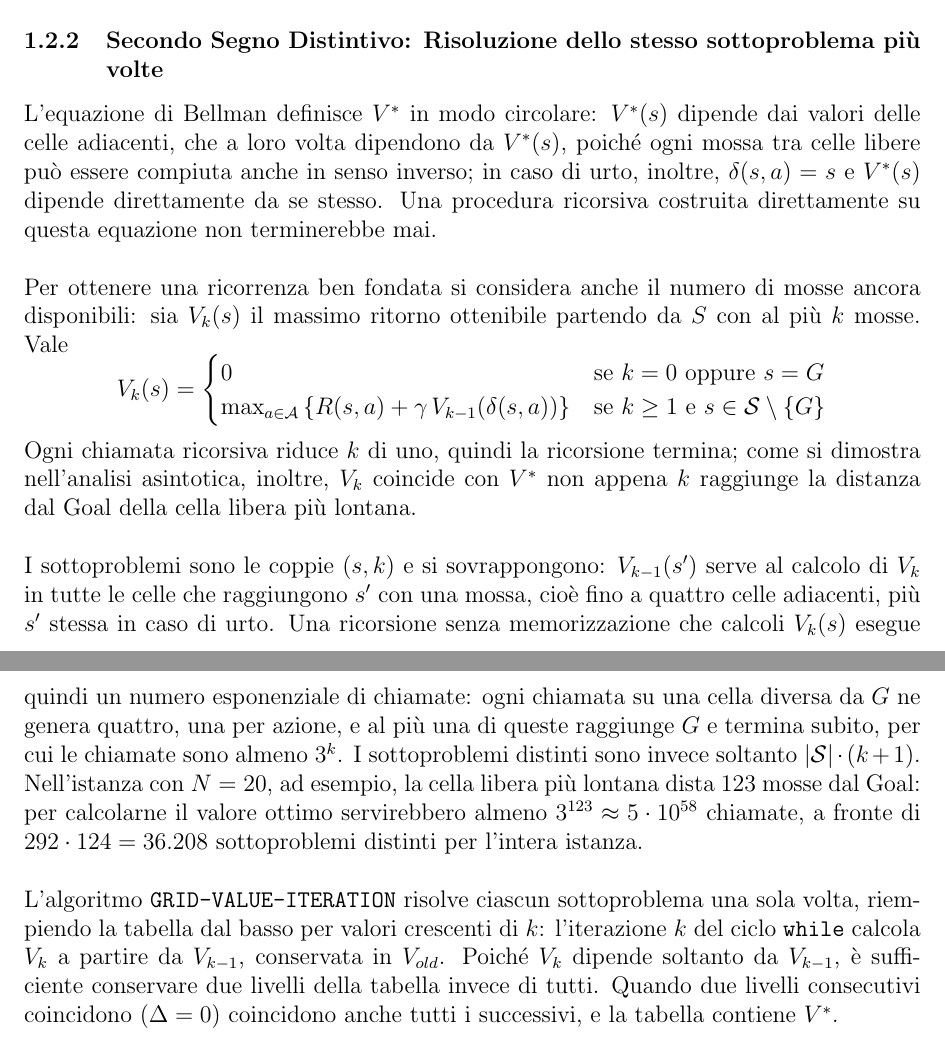
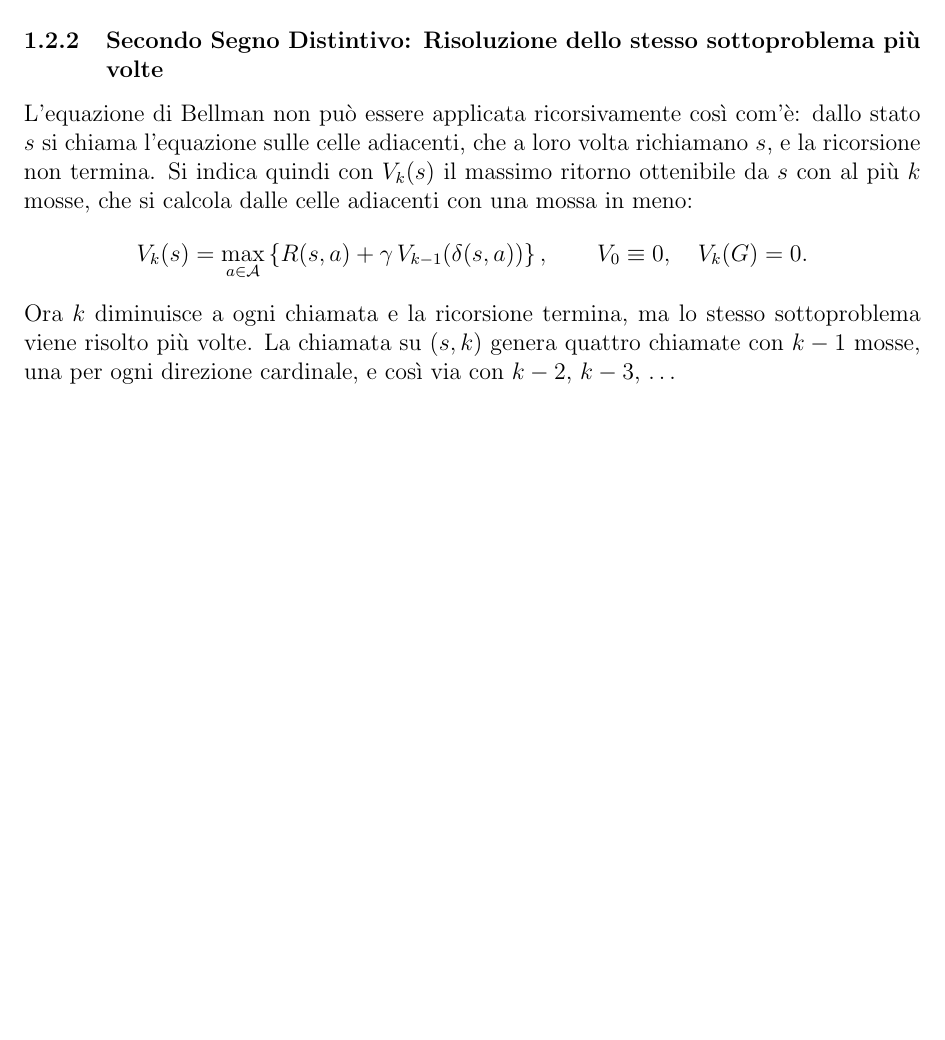
Before and after one commit to SinghSahiljit44/Dynamic_Programming_Project, a LaTeX document (relazione/main.tex, which reads relazione/1-compito1.tex): two parts of pages 7 and 8 of 26 before the commit and part of page 6 of 25 after it, the two joined at a grey line, cut so that both start at the same text, the shorter picture padded with empty space. Compiled offline with pdfLaTeX.

Commit message:
Modifiche con Singh ancora

```diff
--- a/relazione/1-compito1.tex
+++ b/relazione/1-compito1.tex
@@ -144,23 +128,11 @@
 Di conseguenza, la soluzione del problema principale per la cella $s$ si compone direttamente a partire dalla soluzione ottima del sottoproblema relativo allo stato adiacente.
 
 \subsubsection{Secondo Segno Distintivo: Risoluzione dello stesso sottoproblema più volte}
-L'equazione di Bellman definisce $V^*$ in modo circolare: $V^*(s)$ dipende dai valori delle celle adiacenti, che a loro volta dipendono da $V^*(s)$, poiché ogni mossa tra celle libere può essere compiuta anche in senso inverso; in caso di urto, inoltre, $\delta(s,a) = s$ e $V^*(s)$ dipende direttamente da se stesso. Una procedura ricorsiva costruita direttamente su questa equazione non terminerebbe mai.
-
-\noindent\\
-Per ottenere una ricorrenza ben fondata si considera anche il numero di mosse ancora disponibili: sia $V_k(s)$ il massimo ritorno ottenibile partendo da $S$ con al più $k$ mosse. Vale
+L'equazione di Bellman non può essere applicata ricorsivamente così com'è: dallo stato $s$ si chiama l'equazione sulle celle adiacenti, che a loro volta richiamano $s$, e la ricorsione non termina. Si indica quindi con $V_k(s)$ il massimo ritorno ottenibile da $s$ con al più $k$ mosse, che si calcola dalle celle adiacenti con una mossa in meno:
 \[
-V_k(s) = \begin{cases}
-0 & \text{se } k = 0 \text{ oppure } s = G \\
-\max_{a \in \mathcal{A}} \left\{ R(s,a) + \gamma \, V_{k-1}(\delta(s,a)) \right\} & \text{se } k \ge 1 \text{ e } s \in \mathcal{S} \setminus \{G\}
-\end{cases}
+V_k(s) = \max_{a \in \mathcal{A}} \left\{ R(s,a) + \gamma \, V_{k-1}(\delta(s,a)) \right\}, \qquad V_0 \equiv 0, \quad V_k(G) = 0.
 \]
-Ogni chiamata ricorsiva riduce $k$ di uno, quindi la ricorsione termina; come si dimostra nell'analisi asintotica, inoltre, $V_k$ coincide con $V^*$ non appena $k$ raggiunge la distanza dal Goal della cella libera più lontana.
-
-\noindent\\
-I sottoproblemi sono le coppie $(s, k)$ e si sovrappongono: $V_{k-1}(s')$ serve al calcolo di $V_k$ in tutte le celle che raggiungono $s'$ con una mossa, cioè fino a quattro celle adiacenti, più $s'$ stessa in caso di urto. Una ricorsione senza memorizzazione che calcoli $V_k(s)$ esegue quindi un numero esponenziale di chiamate: ogni chiamata su una cella diversa da $G$ ne genera quattro, una per azione, e al più una di queste raggiunge $G$ e termina subito, per cui le chiamate sono almeno $3^k$. I sottoproblemi distinti sono invece soltanto $|\mathcal{S}| \cdot (k+1)$. Nell'istanza con $N = 20$, ad esempio, la cella libera più lontana dista $123$ mosse dal Goal: per calcolarne il valore ottimo servirebbero almeno $3^{123} \approx 5 \cdot 10^{58}$ chiamate, a fronte di $292 \cdot 124 = 36.208$ sottoproblemi distinti per l'intera istanza.
-
-\noindent\\
-L'algoritmo \texttt{GRID-VALUE-ITERATION} risolve ciascun sottoproblema una sola volta, riempiendo la tabella dal basso per valori crescenti di $k$: l'iterazione $k$ del ciclo \texttt{while} calcola $V_k$ a partire da $V_{k-1}$, conservata in $V_{old}$. Poiché $V_k$ dipende soltanto da $V_{k-1}$, è sufficiente conservare due livelli della tabella invece di tutti. Quando due livelli consecutivi coincidono ($\Delta = 0$) coincidono anche tutti i successivi, e la tabella contiene $V^*$.
+Ora $k$ diminuisce a ogni chiamata e la ricorsione termina, ma lo stesso sottoproblema viene risolto più volte. La chiamata su $(s, k)$ genera quattro chiamate con $k-1$ mosse, una per ogni direzione cardinale, e così via con $k-2$, $k-3$, $\dots$
 
 \clearpage
 \subsection{Pseudocodice dell'Algoritmo}
```
Also changed, not shown: relazione/main.pdf, relazione/1-compito1.tex (36 more changed lines).
